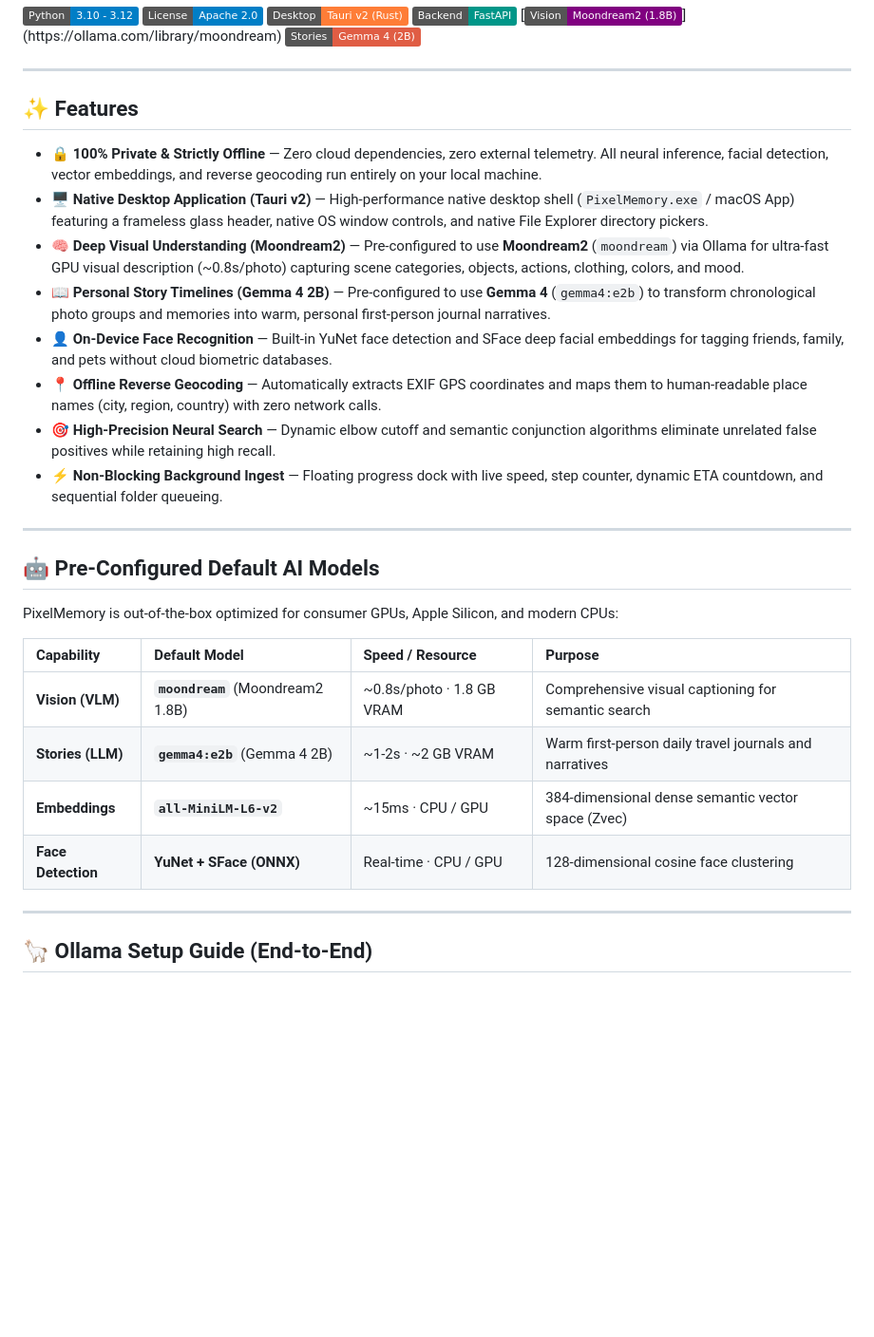
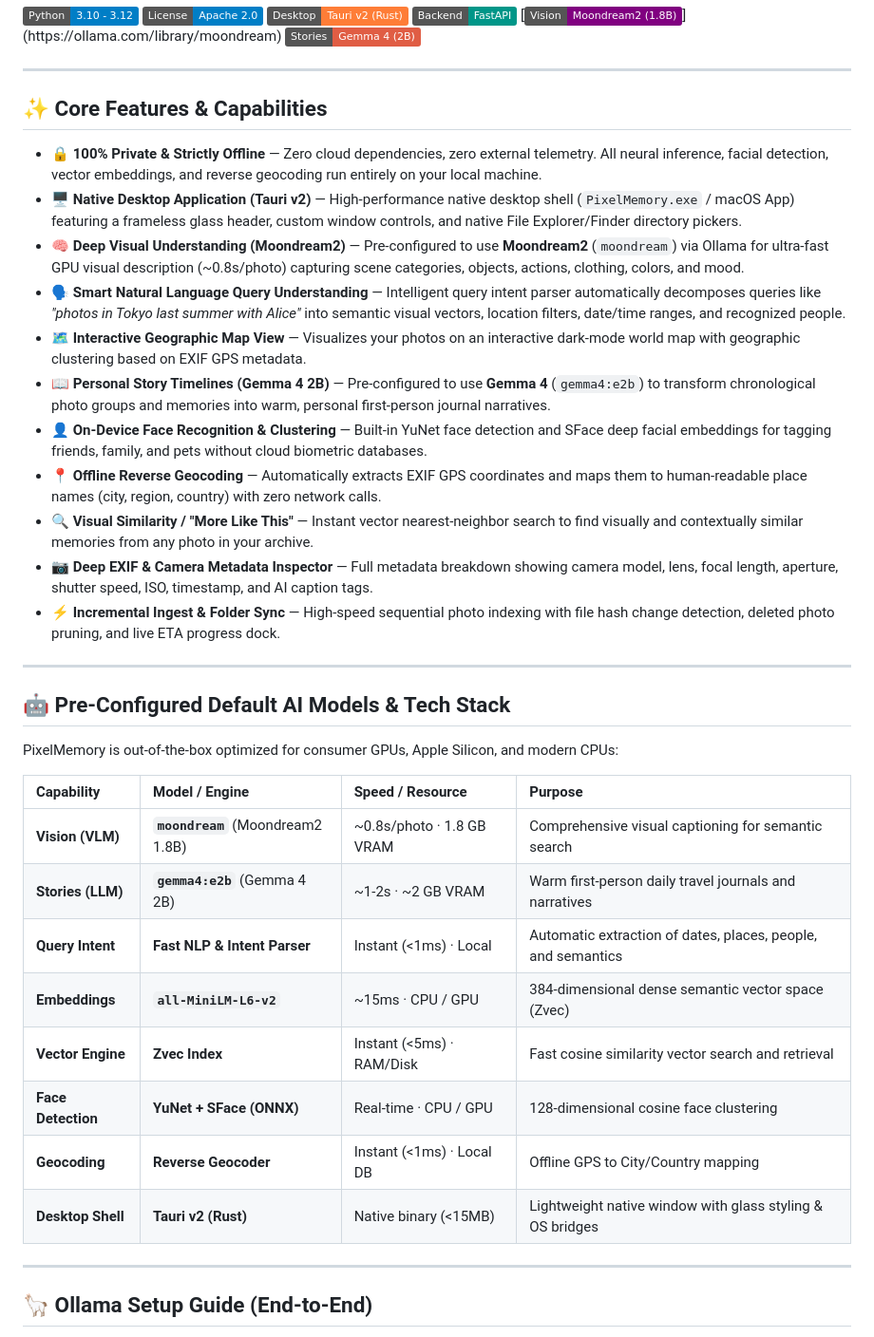
Before and after one commit to xklabs-AI/PixelMemory, a Markdown page: README.md, the part around the change. Shown at 95% size. Drawn GitHub-style; badges without logos; blank space fills up the shorter version.

Commit message:
docs: enrich README with complete feature matrix, intent parser, and interactive map capabilities

```diff
--- a/README.md
+++ b/README.md
@@ -11,29 +11,36 @@
 
 ---
 
-## ✨ Features
+## ✨ Core Features & Capabilities
 
 - 🔒 **100% Private & Strictly Offline** — Zero cloud dependencies, zero external telemetry. All neural inference, facial detection, vector embeddings, and reverse geocoding run entirely on your local machine.
-- 🖥️ **Native Desktop Application (Tauri v2)** — High-performance native desktop shell (`PixelMemory.exe` / macOS App) featuring a frameless glass header, native OS window controls, and native File Explorer directory pickers.
+- 🖥️ **Native Desktop Application (Tauri v2)** — High-performance native desktop shell (`PixelMemory.exe` / macOS App) featuring a frameless glass header, custom window controls, and native File Explorer/Finder directory pickers.
 - 🧠 **Deep Visual Understanding (Moondream2)** — Pre-configured to use **Moondream2** (`moondream`) via Ollama for ultra-fast GPU visual description (~0.8s/photo) capturing scene categories, objects, actions, clothing, colors, and mood.
+- 🗣️ **Smart Natural Language Query Understanding** — Intelligent query intent parser automatically decomposes queries like *"photos in Tokyo last summer with Alice"* into semantic visual vectors, location filters, date/time ranges, and recognized people.
+- 🗺️ **Interactive Geographic Map View** — Visualizes your photos on an interactive dark-mode world map with geographic clustering based on EXIF GPS metadata.
 - 📖 **Personal Story Timelines (Gemma 4 2B)** — Pre-configured to use **Gemma 4** (`gemma4:e2b`) to transform chronological photo groups and memories into warm, personal first-person journal narratives.
-- 👤 **On-Device Face Recognition** — Built-in YuNet face detection and SFace deep facial embeddings for tagging friends, family, and pets without cloud biometric databases.
+- 👤 **On-Device Face Recognition & Clustering** — Built-in YuNet face detection and SFace deep facial embeddings for tagging friends, family, and pets without cloud biometric databases.
 - 📍 **Offline Reverse Geocoding** — Automatically extracts EXIF GPS coordinates and maps them to human-readable place names (city, region, country) with zero network calls.
-- 🎯 **High-Precision Neural Search** — Dynamic elbow cutoff and semantic conjunction algorithms eliminate unrelated false positives while retaining high recall.
-- ⚡ **Non-Blocking Background Ingest** — Floating progress dock with live speed, step counter, dynamic ETA countdown, and sequential folder queueing.
+- 🔍 **Visual Similarity / "More Like This"** — Instant vector nearest-neighbor search to find visually and contextually similar memories from any photo in your archive.
+- 📷 **Deep EXIF & Camera Metadata Inspector** — Full metadata breakdown showing camera model, lens, focal length, aperture, shutter speed, ISO, timestamp, and AI caption tags.
+- ⚡ **Incremental Ingest & Folder Sync** — High-speed sequential photo indexing with file hash change detection, deleted photo pruning, and live ETA progress dock.
 
 ---
 
-## 🤖 Pre-Configured Default AI Models
+## 🤖 Pre-Configured Default AI Models & Tech Stack
 
 PixelMemory is out-of-the-box optimized for consumer GPUs, Apple Silicon, and modern CPUs:
 
-| Capability | Default Model | Speed / Resource | Purpose |
+| Capability | Model / Engine | Speed / Resource | Purpose |
 | :--- | :--- | :--- | :--- |
 | **Vision (VLM)** | **`moondream`** (Moondream2 1.8B) | ~0.8s/photo · 1.8 GB VRAM | Comprehensive visual captioning for semantic search |
 | **Stories (LLM)** | **`gemma4:e2b`** (Gemma 4 2B) | ~1-2s · ~2 GB VRAM | Warm first-person daily travel journals and narratives |
+| **Query Intent** | **Fast NLP & Intent Parser** | Instant (<1ms) · Local | Automatic extraction of dates, places, people, and semantics |
 | **Embeddings** | **`all-MiniLM-L6-v2`** | ~15ms · CPU / GPU | 384-dimensional dense semantic vector space (Zvec) |
+| **Vector Engine** | **Zvec Index** | Instant (<5ms) · RAM/Disk | Fast cosine similarity vector search and retrieval |
 | **Face Detection** | **YuNet + SFace (ONNX)** | Real-time · CPU / GPU | 128-dimensional cosine face clustering |
+| **Geocoding** | **Reverse Geocoder** | Instant (<1ms) · Local DB | Offline GPS to City/Country mapping |
+| **Desktop Shell** | **Tauri v2 (Rust)** | Native binary (<15MB) | Lightweight native window with glass styling & OS bridges |
 
 ---
 
```
